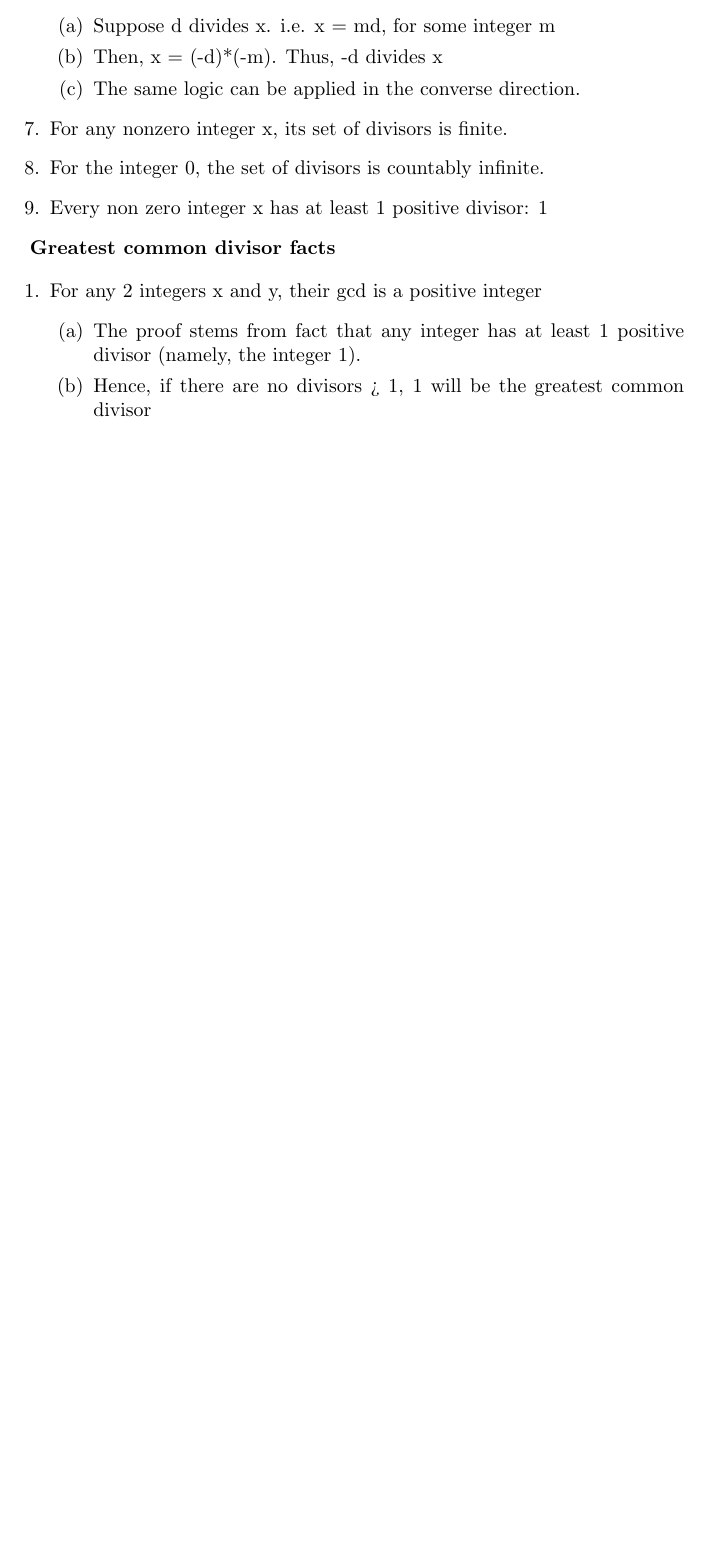
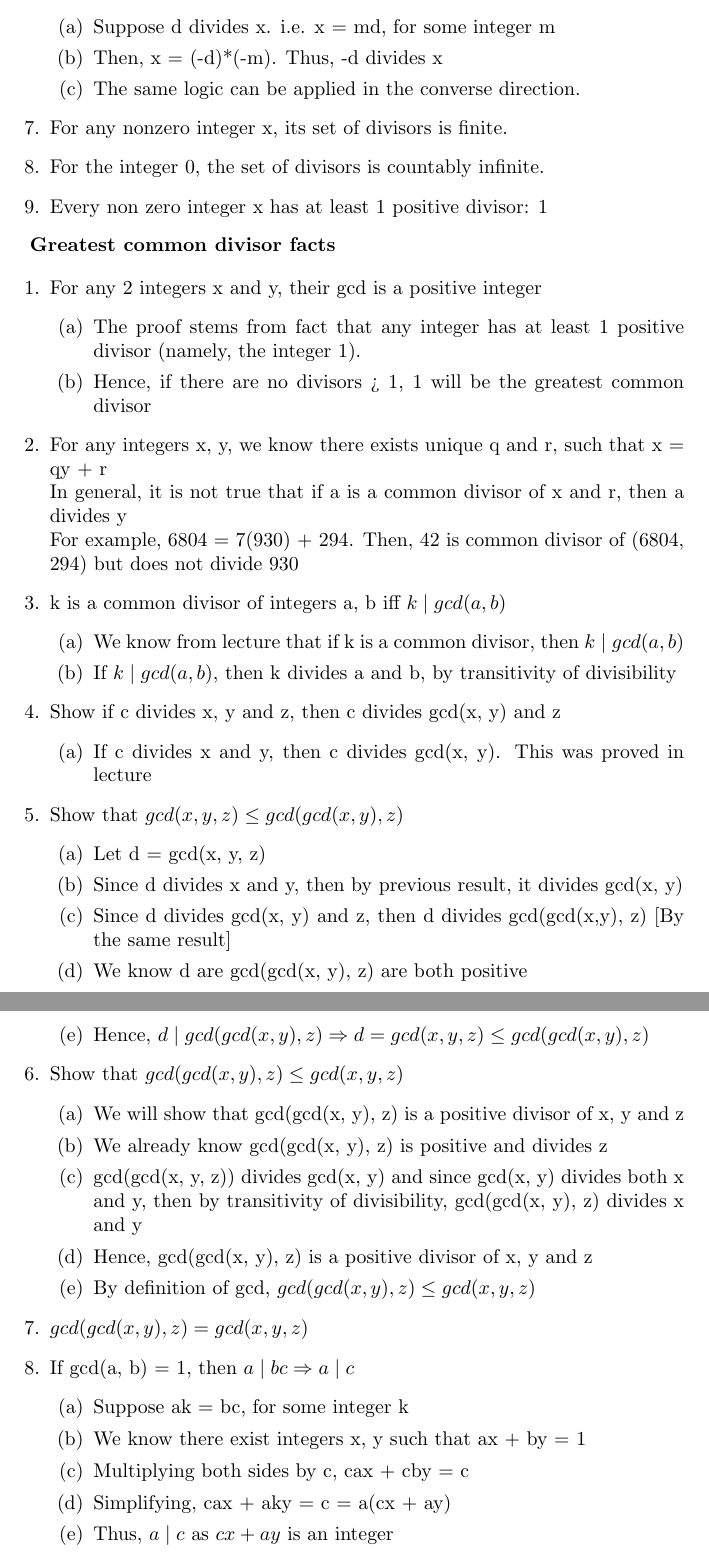
Before and after one commit to anubh-v/proofs, a LaTeX document (integers.tex): part of page 2 of 2 before the commit and two parts of pages 2 and 3 of 3 after it, the two joined at a grey line, cut so that both start at the same text, the shorter picture padded with empty space. Compiled offline with pdfLaTeX.

Commit message:
Add coprime proof

```diff
--- a/integers.tex
+++ b/integers.tex
@@ -72,6 +72,53 @@ deduction, -n = 1
 \item The proof stems from fact that any integer has at least 1 positive divisor (namely, the integer 1).
 \item Hence, if there are no divisors > 1, 1 will be the greatest common divisor
 \end{enumerate}
+
+\item For any integers x, y, we know there exists unique q and r, such that x = qy + r
+\\ In general, it is not true that if a is a common divisor of x and r, then a divides y
+\\ For example, 6804 = 7(930) + 294. Then, 42 is common divisor of (6804, 294) but does not divide 930
+
+\item k is a common divisor of integers a, b iff $ k \mid gcd(a, b) $
+\begin{enumerate}
+\item We know from lecture that if k is a common divisor, then $ k \mid gcd(a,b) $
+\item If $ k \mid gcd(a, b) $, then k divides a and b, by transitivity of divisibility
+\end{enumerate}
+
+
+\item Show if c divides x, y and z, then c divides gcd(x, y) and z
+\begin{enumerate}
+\item If c divides x and y, then c divides gcd(x, y). This was proved in lecture
+\end{enumerate}
+
+\item Show that $ gcd(x, y, z) \leq gcd(gcd(x,y), z) $
+\begin{enumerate}
+\item Let d = gcd(x, y, z)
+\item Since d divides x and y, then by previous result, it divides gcd(x, y)
+\item Since d divides gcd(x, y) and z, then d divides gcd(gcd(x,y), z) [By the same result]
+\item We know d are gcd(gcd(x, y), z) are both positive
+\item Hence, $ d \mid gcd(gcd(x,y), z) \Rightarrow d = gcd(x, y, z) \leq gcd(gcd(x,y), z) $
+\end{enumerate}
+
+\item Show that $ gcd(gcd(x, y), z) \leq gcd(x, y, z) $
+\begin{enumerate}
+\item We will show that gcd(gcd(x, y), z) is a positive divisor of x, y and z
+\item We already know gcd(gcd(x, y), z) is positive and divides z
+\item gcd(gcd(x, y, z)) divides gcd(x, y) and since gcd(x, y) divides both x and
+y, then by transitivity of divisibility, gcd(gcd(x, y), z) divides x and y
+\item Hence, gcd(gcd(x, y), z) is a positive divisor of x, y and z
+\item By definition of gcd, $ gcd(gcd(x, y), z) \leq gcd(x, y, z) $
+\end{enumerate}
+
+\item $ gcd(gcd(x, y), z) = gcd(x, y, z) $
+
+\item If gcd(a, b) = 1, then $ a \mid bc \Rightarrow a \mid c $
+\begin{enumerate}
+\item Suppose ak = bc, for some integer k
+\item We know there exist integers x, y such that ax + by = 1
+\item Multiplying both sides by c, cax + cby = c
+\item Simplifying, cax + aky = c = a(cx + ay)
+\item Thus, $ a \mid c $ as $ cx + ay $ is an integer
+\end{enumerate}
+
 \end{enumerate}
 
 \end{document}
```
